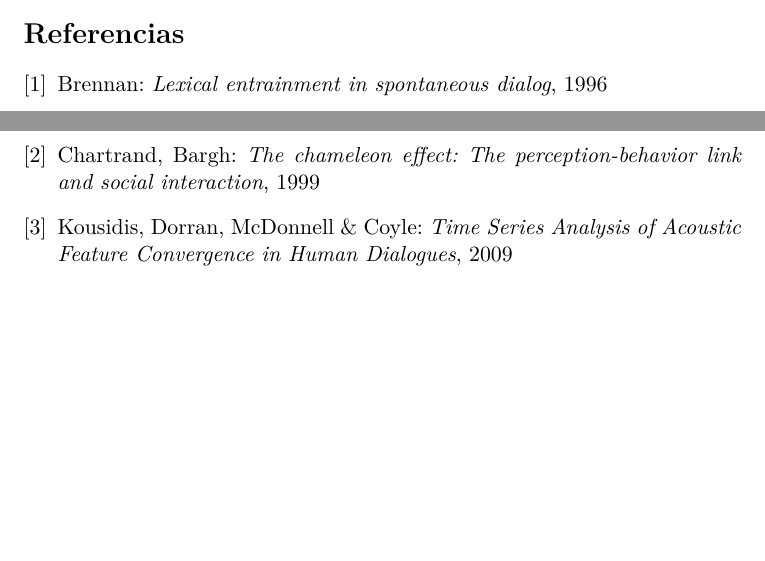
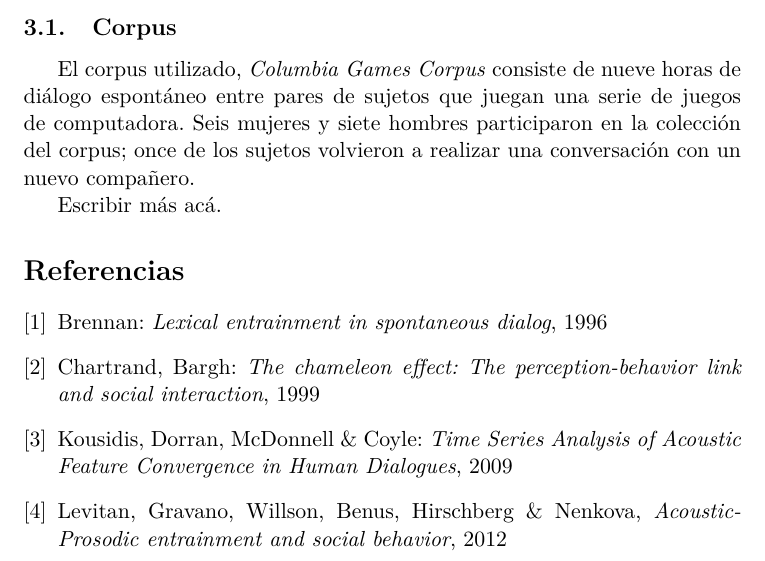
Before and after one commit to luquesky/tesis, a LaTeX paper (propuesta/propuesta.tex): two parts of pages 2 and 3 of 3 before the commit and part of page 3 of 3 after it, the two joined at a grey line, cut at the place of the change, the shorter picture padded with empty space. Compiled offline with pdfLaTeX.

Commit message:
Add small paragraph about corpus.

```diff
--- a/propuesta/propuesta.tex
+++ b/propuesta/propuesta.tex
@@ -50,7 +50,11 @@ La mimetización puede ser unidireccional ($A \rightarrow B$) donde una de las c
 
 Finalmente, habiendo determinado si existe \emph{entrainment} en una conversación, veremos si ésto se correlaciona con las etiquetas psico-sociales que tiene el corpus.
 
+\subsection{Corpus}
 
+El corpus utilizado, \emph{Columbia Games Corpus} consiste de nueve horas de diálogo espontáneo entre pares de sujetos que juegan una serie de juegos de computadora. Seis mujeres y siete hombres participaron en la colección del corpus; once de los sujetos volvieron a realizar una conversación con un nuevo compañero.
+
+Escribir más acá.
 
 \begin{thebibliography}{9}
 \bibitem{BRE2006}
@@ -61,10 +65,15 @@ Finalmente, habiendo determinado si existe \emph{entrainment} en una conversaci
     Chartrand, Bargh:
     \emph{The chameleon effect: The perception-behavior link and social interaction},
     1999
+
 \bibitem{KOU2009}
     Kousidis, Dorran, McDonnell \& Coyle:
     \emph{Time Series Analysis of Acoustic Feature Convergence in Human Dialogues},
     2009
+\bibitem{LEV2012}
+    Levitan, Gravano, Willson, Benus, Hirschberg \& Nenkova,
+    \emph{Acoustic-Prosodic entrainment and social behavior},
+    2012
 \end{thebibliography}
 
 \end{document}
```
Also changed, not shown: propuesta/propuesta.pdf.
